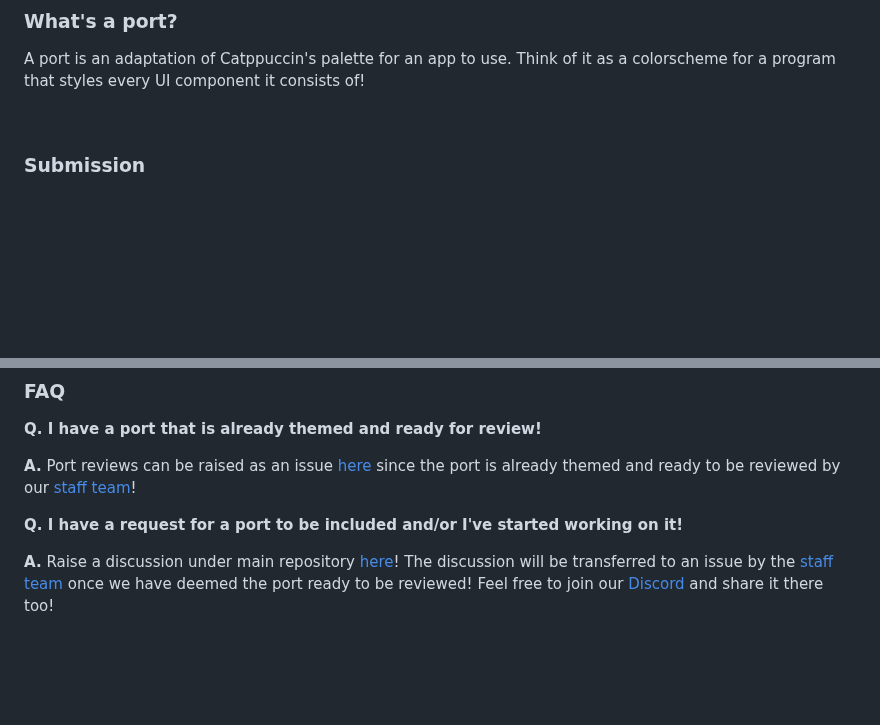
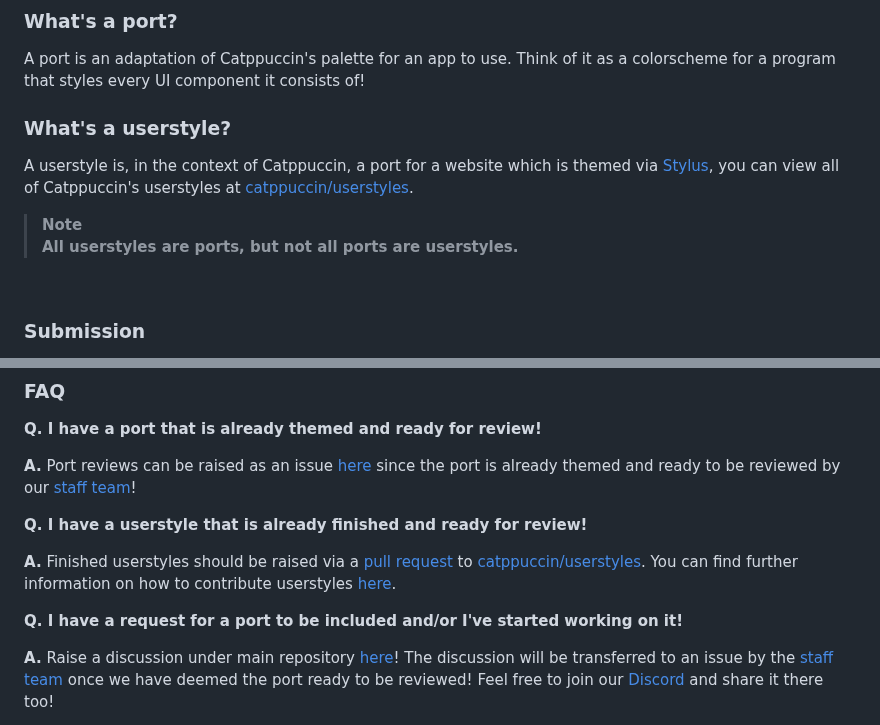
Before and after one commit to catppuccin/catppuccin, a Markdown page: docs/port-creation.md, 2 parts joined by grey strips. Rendered like a GitHub page; blank space fills up the shorter version.

Commit message:
docs: differentiate between `userstyles` & `ports`

```diff
--- a/docs/port-creation.md
+++ b/docs/port-creation.md
@@ -12,6 +12,15 @@
 
 A port is an adaptation of Catppuccin's palette for an app to use. Think of it
 as a colorscheme for a program that styles every UI component it consists of!
+
+### What's a userstyle?
+
+A userstyle is, in the context of Catppuccin, a port for a website which is themed
+via [Stylus](https://github.com/openstyles/stylus), you can view all of Catppuccin's
+userstyles at [catppuccin/userstyles](https://github.com/catppuccin/userstyles).
+
+> **Note** <br>
+> **All userstyles are ports, but not all ports are userstyles.**
 
 &nbsp;
 
@@ -85,8 +94,13 @@ stateDiagram-v2
 since the port is already themed and ready to be reviewed by our
 [staff team](https://github.com/catppuccin/community/#current-structure)!
 
-**Q. I have a request for a port to be included and/or I've started working on
-it!**
+**Q. I have a userstyle that is already finished and ready for review!**
+
+**A.** Finished userstyles should be raised via a [pull request](https://github.com/catppuccin/userstyles/compare)
+to [catppuccin/userstyles](https://github.com/catppuccin/userstyles/compare). You can find further information on
+how to contribute userstyles [here](https://github.com/catppuccin/userstyles/blob/main/docs/userstyle-creation.md).
+
+**Q. I have a request for a port to be included and/or I've started working on it!**
 
 **A.** Raise a discussion under main repository
 [here](https://github.com/catppuccin/catppuccin/discussions/new?category=port-requests)!
```
